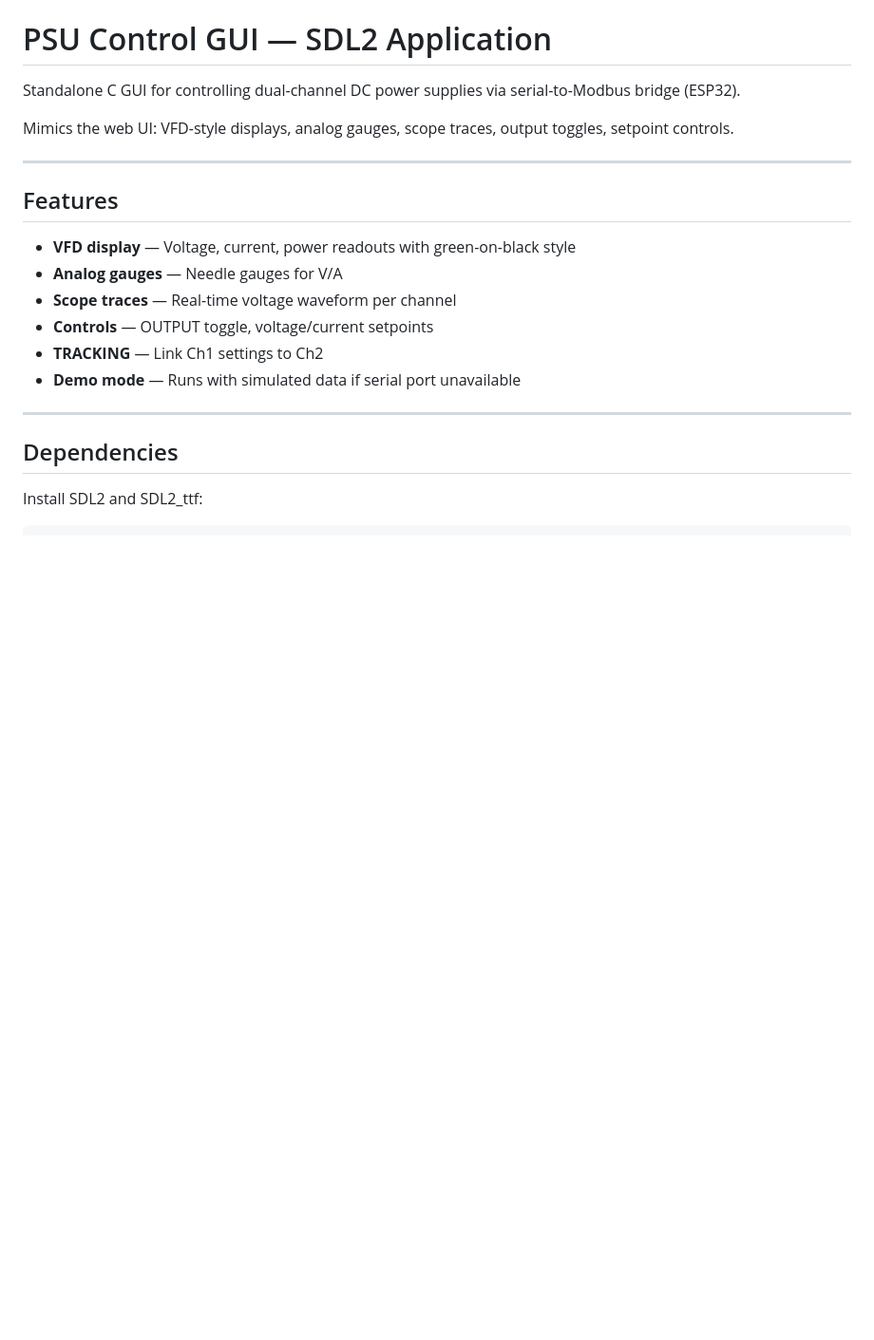
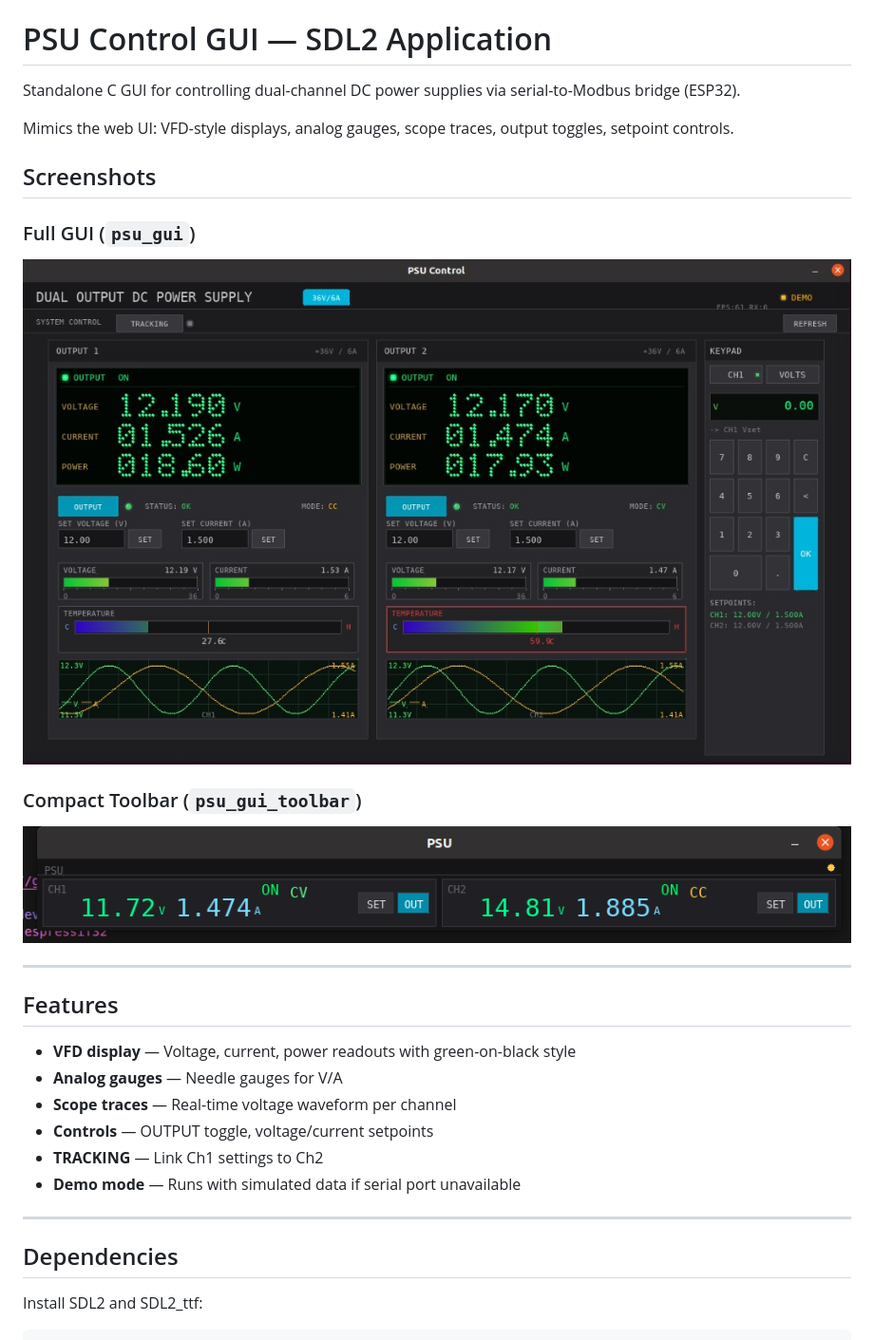
Before and after one commit to lahirunirmalx/espmodbus, a Markdown page: psu-gui/README.md, the part around the change. Shown: that part at 95% size. Drawn GitHub-style; pictures changed too: psu-gui/screenshots/psu_gui.png (added), psu-gui/screenshots/psu_gui_toolbar.png (added); blank space fills up the shorter version.

```diff
--- a/psu-gui/README.md
+++ b/psu-gui/README.md
@@ -3,6 +3,16 @@
 Standalone C GUI for controlling dual-channel DC power supplies via serial-to-Modbus bridge (ESP32).
 
 Mimics the web UI: VFD-style displays, analog gauges, scope traces, output toggles, setpoint controls.
+
+## Screenshots
+
+### Full GUI (`psu_gui`)
+
+![PSU Control GUI](screenshots/psu_gui.png)
+
+### Compact Toolbar (`psu_gui_toolbar`)
+
+![PSU Toolbar GUI](screenshots/psu_gui_toolbar.png)
 
 ---
 
```
